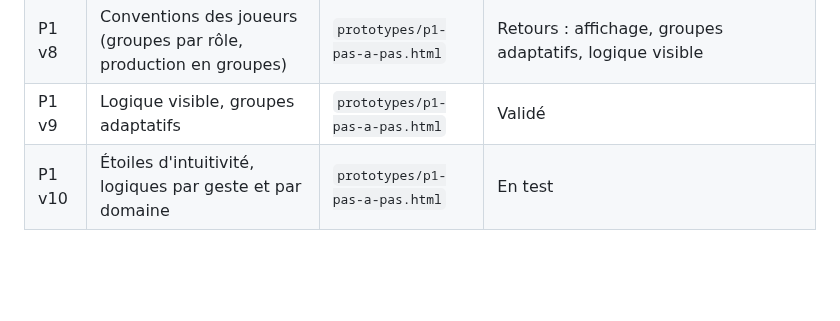
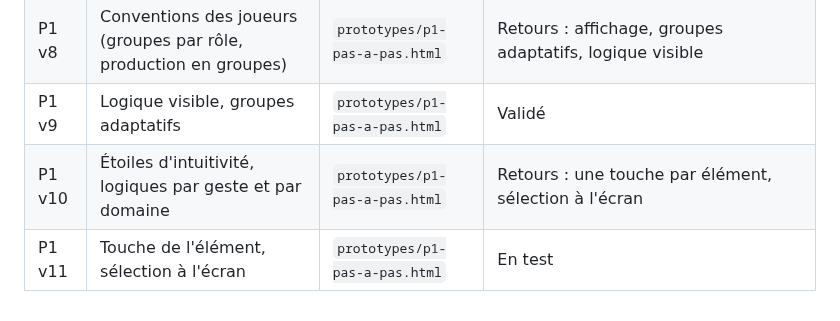
Before and after one commit to DorianLsl/Wolokeys, a Markdown page: CAHIER_DES_CHARGES.md, the part around the change. Drawn GitHub-style; blank space fills up the shorter version.

Commit message:
docs(cahier): P1 v11 en test
Co-Authored-By: Claude Opus 5.5 <noreply@anthropic.com>
Claude-Session: https://claude.ai/code/session_011PJvmFe3miGJfpovM6SrZE

```diff
--- a/CAHIER_DES_CHARGES.md
+++ b/CAHIER_DES_CHARGES.md
@@ -121,4 +121,5 @@ quittent leur touche de référence.
 | P1 v7 | Partie générique jusqu'à l'âge IV, mode entraînement | `prototypes/p1-pas-a-pas.html` | Retours : conventions des joueurs reconnus |
 | P1 v8 | Conventions des joueurs (groupes par rôle, production en groupes) | `prototypes/p1-pas-a-pas.html` | Retours : affichage, groupes adaptatifs, logique visible |
 | P1 v9 | Logique visible, groupes adaptatifs | `prototypes/p1-pas-a-pas.html` | Validé |
-| P1 v10 | Étoiles d'intuitivité, logiques par geste et par domaine | `prototypes/p1-pas-a-pas.html` | En test |
+| P1 v10 | Étoiles d'intuitivité, logiques par geste et par domaine | `prototypes/p1-pas-a-pas.html` | Retours : une touche par élément, sélection à l'écran |
+| P1 v11 | Touche de l'élément, sélection à l'écran | `prototypes/p1-pas-a-pas.html` | En test |
```
